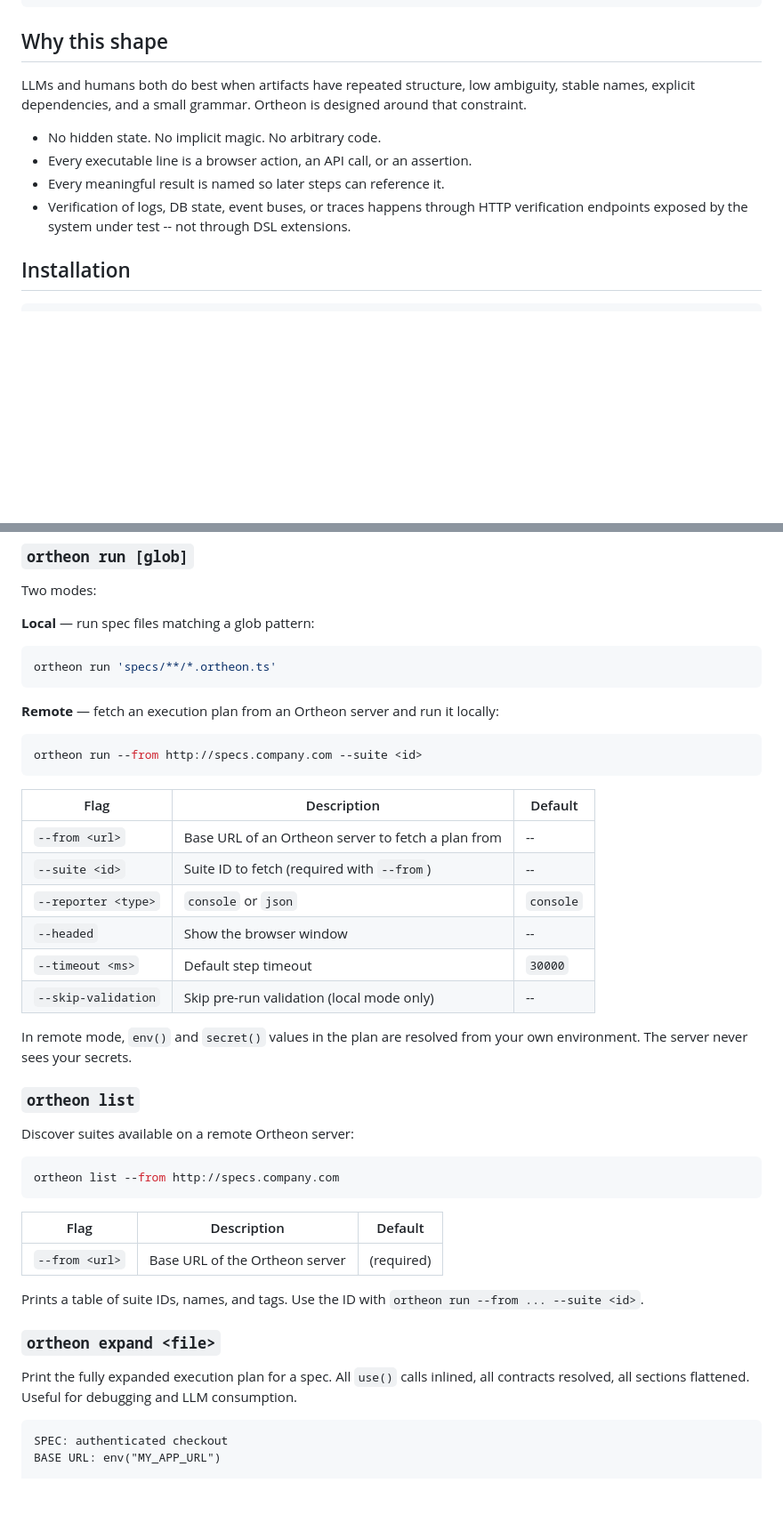
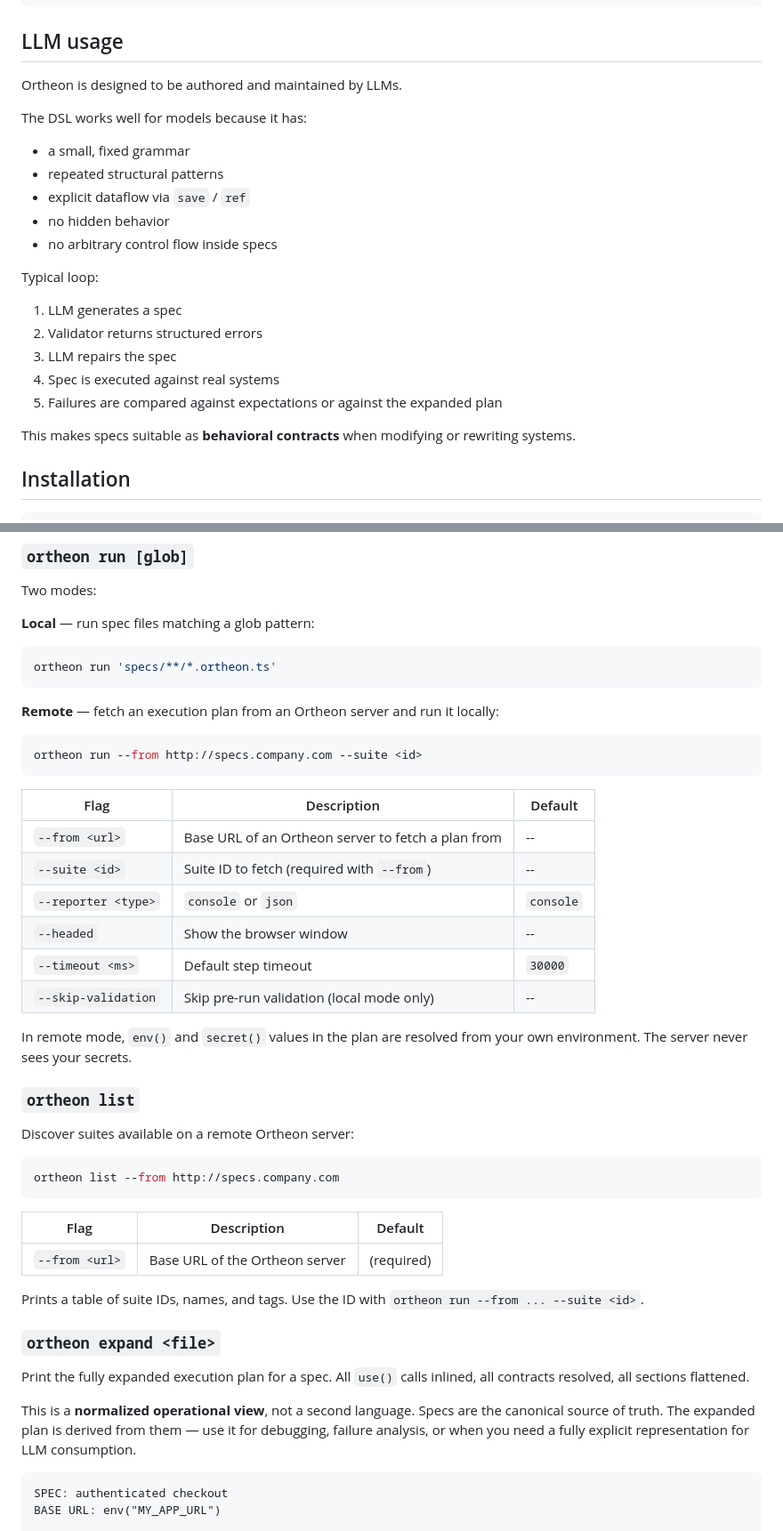
Before and after one commit to ortheon-ai/ortheon, a Markdown page: README.md, 2 parts joined by grey strips. Shown at 89% size. Drawn GitHub-style; blank space fills up the shorter version.

````diff
--- a/README.md
+++ b/README.md
@@ -50,14 +99,27 @@ export default spec("guest order via API", {
 });
 ```
 
-## Why this shape
+## LLM usage
 
-LLMs and humans both do best when artifacts have repeated structure, low ambiguity, stable names, explicit dependencies, and a small grammar. Ortheon is designed around that constraint.
+Ortheon is designed to be authored and maintained by LLMs.
 
-- No hidden state. No implicit magic. No arbitrary code.
-- Every executable line is a browser action, an API call, or an assertion.
-- Every meaningful result is named so later steps can reference it.
-- Verification of logs, DB state, event buses, or traces happens through HTTP verification endpoints exposed by the system under test -- not through DSL extensions.
+The DSL works well for models because it has:
+
+- a small, fixed grammar
+- repeated structural patterns
+- explicit dataflow via `save` / `ref`
+- no hidden behavior
+- no arbitrary control flow inside specs
+
+Typical loop:
+
+1. LLM generates a spec
+2. Validator returns structured errors
+3. LLM repairs the spec
+4. Spec is executed against real systems
+5. Failures are compared against expectations or against the expanded plan
+
+This makes specs suitable as **behavioral contracts** when modifying or rewriting systems.
 
 ## Installation
 
@@ -222,23 +284,25 @@ Four commands: `run`, `list`, `expand`, and `serve`.
 Two modes:
 
 **Local** — run spec files matching a glob pattern:
+
 ```bash
 ortheon run 'specs/**/*.ortheon.ts'
 ```
 
 **Remote** — fetch an execution plan from an Ortheon server and run it locally:
+
 ```bash
 ortheon run --from http://specs.company.com --suite <id>
 ```
 
-| Flag                | Description                                       | Default   |
-| ------------------- | ------------------------------------------------- | --------- |
-| `--from <url>`      | Base URL of an Ortheon server to fetch a plan from | --       |
-| `--suite <id>`      | Suite ID to fetch (required with `--from`)        | --        |
-| `--reporter <type>` | `console` or `json`                               | `console` |
-| `--headed`          | Show the browser window                           | --        |
-| `--timeout <ms>`    | Default step timeout                              | `30000`   |
-| `--skip-validation` | Skip pre-run validation (local mode only)         | --        |
+| Flag                | Description                                        | Default   |
+| ------------------- | -------------------------------------------------- | --------- |
+| `--from <url>`      | Base URL of an Ortheon server to fetch a plan from | --        |
+| `--suite <id>`      | Suite ID to fetch (required with `--from`)         | --        |
+| `--reporter <type>` | `console` or `json`                                | `console` |
+| `--headed`          | Show the browser window                            | --        |
+| `--timeout <ms>`    | Default step timeout                               | `30000`   |
+| `--skip-validation` | Skip pre-run validation (local mode only)          | --        |
 
 In remote mode, `env()` and `secret()` values in the plan are resolved from your own environment. The server never sees your secrets.
 
@@ -250,15 +314,17 @@ Discover suites available on a remote Ortheon server:
 ortheon list --from http://specs.company.com
 ```
 
-| Flag           | Description                         | Default |
-| -------------- | ----------------------------------- | ------- |
-| `--from <url>` | Base URL of the Ortheon server      | (required) |
+| Flag           | Description                    | Default    |
+| -------------- | ------------------------------ | ---------- |
+| `--from <url>` | Base URL of the Ortheon server | (required) |
 
 Prints a table of suite IDs, names, and tags. Use the ID with `ortheon run --from ... --suite <id>`.
 
 ### `ortheon expand <file>`
 
-Print the fully expanded execution plan for a spec. All `use()` calls inlined, all contracts resolved, all sections flattened. Useful for debugging and LLM consumption.
+Print the fully expanded execution plan for a spec. All `use()` calls inlined, all contracts resolved, all sections flattened.
+
+This is a **normalized operational view**, not a second language. Specs are the canonical source of truth. The expanded plan is derived from them — use it for debugging, failure analysis, or when you need a fully explicit representation for LLM consumption.
 
 ```
 SPEC: authenticated checkout
````
Also changed, not shown: other parts of README.md (+85 -34 lines).
